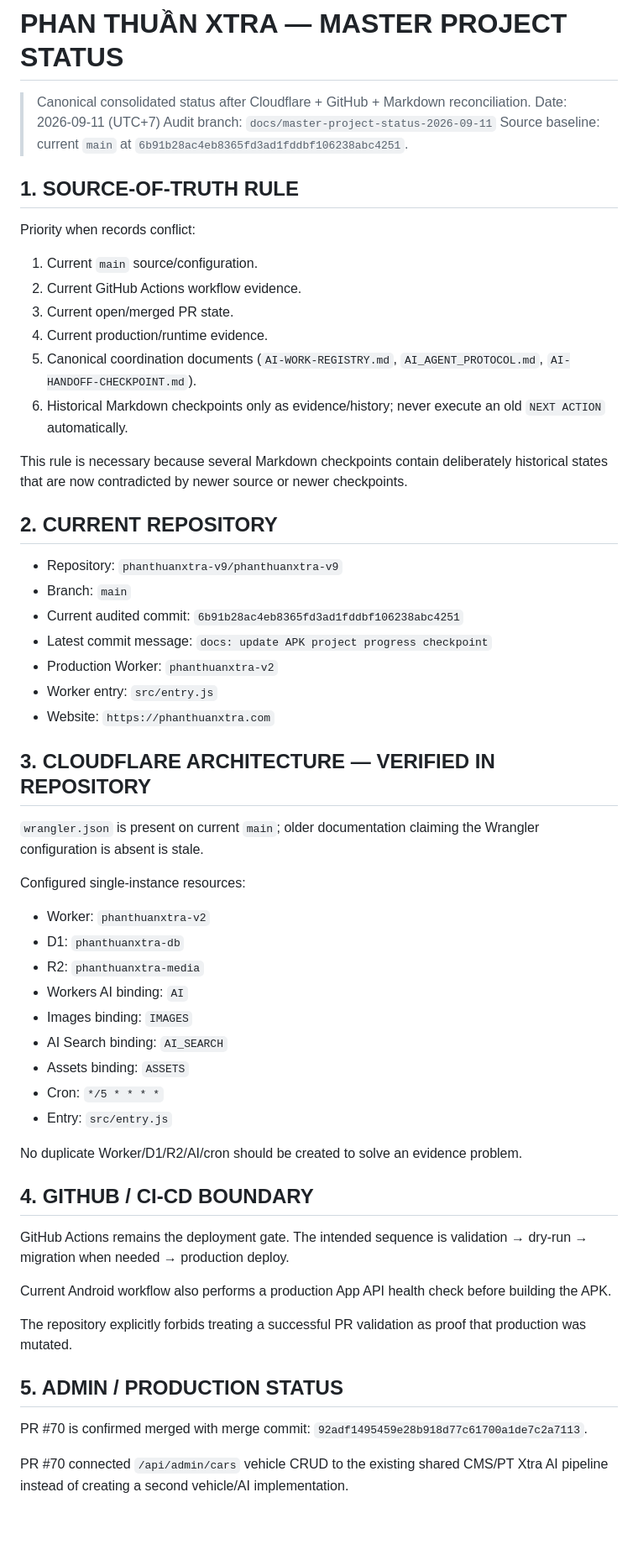
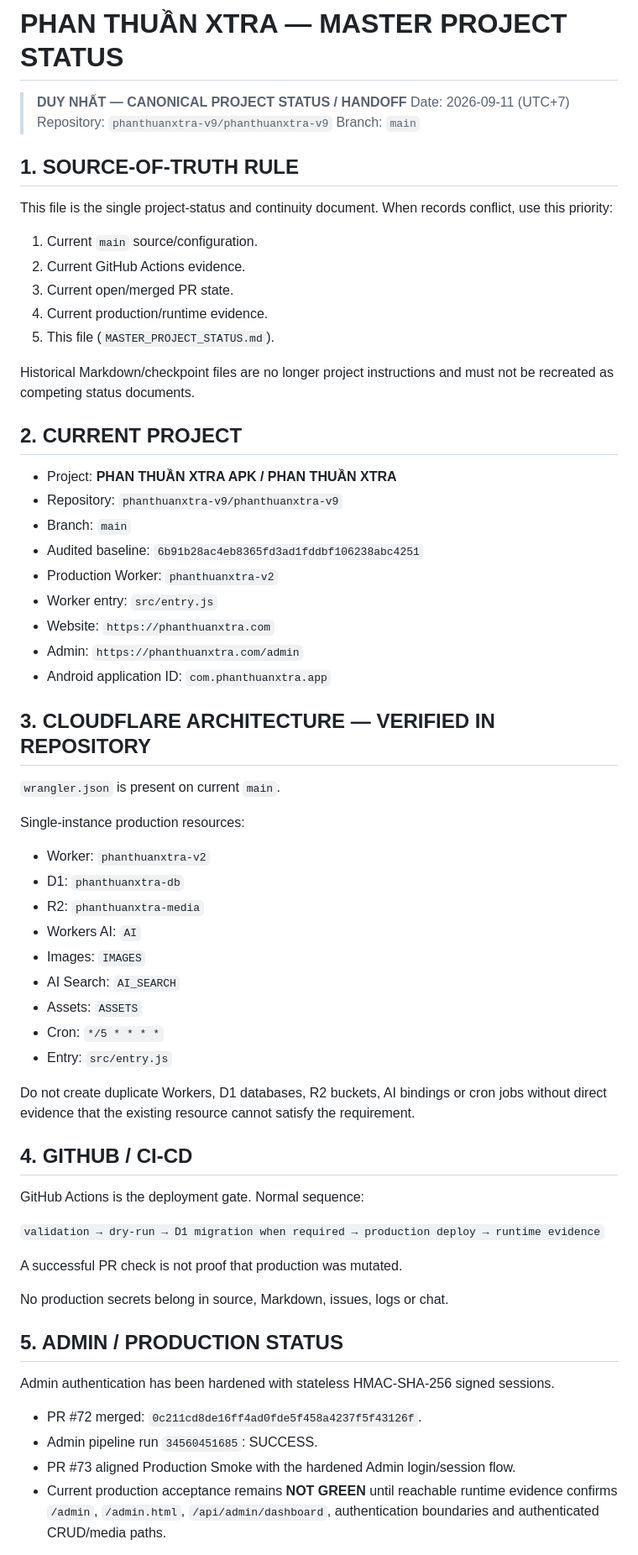
Before and after one commit to phanthuanxtra-v9/phanthuanxtra-v9, a Markdown page: MASTER_PROJECT_STATUS.md, the part around one of its changes. Shown at 84% size. Drawn GitHub-style; blank space fills up the shorter version.

```diff
--- a/MASTER_PROJECT_STATUS.md
+++ b/MASTER_PROJECT_STATUS.md
@@ -1,63 +1,67 @@
 # PHAN THUẦN XTRA — MASTER PROJECT STATUS
 
-> Canonical consolidated status after Cloudflare + GitHub + Markdown reconciliation.
+> **DUY NHẤT — CANONICAL PROJECT STATUS / HANDOFF**
 > Date: 2026-09-11 (UTC+7)
-> Audit branch: `docs/master-project-status-2026-09-11`
-> Source baseline: current `main` at `6b91b28ac4eb8365fd3ad1fddbf106238abc4251`.
+> Repository: `phanthuanxtra-v9/phanthuanxtra-v9`
+> Branch: `main`
 
 ## 1. SOURCE-OF-TRUTH RULE
 
-Priority when records conflict:
+This file is the single project-status and continuity document. When records conflict, use this priority:
 
 1. Current `main` source/configuration.
-2. Current GitHub Actions workflow evidence.
+2. Current GitHub Actions evidence.
 3. Current open/merged PR state.
 4. Current production/runtime evidence.
-5. Canonical coordination documents (`AI-WORK-REGISTRY.md`, `AI_AGENT_PROTOCOL.md`, `AI-HANDOFF-CHECKPOINT.md`).
-6. Historical Markdown checkpoints only as evidence/history; never execute an old `NEXT ACTION` automatically.
+5. This file (`MASTER_PROJECT_STATUS.md`).
 
-This rule is necessary because several Markdown checkpoints contain deliberately historical states that are now contradicted by newer source or newer checkpoints.
+Historical Markdown/checkpoint files are no longer project instructions and must not be recreated as competing status documents.
 
-## 2. CURRENT REPOSITORY
+## 2. CURRENT PROJECT
 
+- Project: **PHAN THUẦN XTRA APK / PHAN THUẦN XTRA**
 - Repository: `phanthuanxtra-v9/phanthuanxtra-v9`
 - Branch: `main`
-- Current audited commit: `6b91b28ac4eb8365fd3ad1fddbf106238abc4251`
-- Latest commit message: `docs: update APK project progress checkpoint`
+- Audited baseline: `6b91b28ac4eb8365fd3ad1fddbf106238abc4251`
 - Production Worker: `phanthuanxtra-v2`
 - Worker entry: `src/entry.js`
 - Website: `https://phanthuanxtra.com`
+- Admin: `https://phanthuanxtra.com/admin`
+- Android application ID: `com.phanthuanxtra.app`
 
 ## 3. CLOUDFLARE ARCHITECTURE — VERIFIED IN REPOSITORY
 
-`wrangler.json` is present on current `main`; older documentation claiming the Wrangler configuration is absent is stale.
+`wrangler.json` is present on current `main`.
 
-Configured single-instance resources:
-
+Single-instance production resources:
 - Worker: `phanthuanxtra-v2`
 - D1: `phanthuanxtra-db`
 - R2: `phanthuanxtra-media`
-- Workers AI binding: `AI`
-- Images binding: `IMAGES`
-- AI Search binding: `AI_SEARCH`
-- Assets binding: `ASSETS`
+- Workers AI: `AI`
+- Images: `IMAGES`
+- AI Search: `AI_SEARCH`
+- Assets: `ASSETS`
 - Cron: `*/5 * * * *`
 - Entry: `src/entry.js`
 
-No duplicate Worker/D1/R2/AI/cron should be created to solve an evidence problem.
+Do not create duplicate Workers, D1 databases, R2 buckets, AI bindings or cron jobs without direct evidence that the existing resource cannot satisfy the requirement.
 
-## 4. GITHUB / CI-CD BOUNDARY
+## 4. GITHUB / CI-CD
 
-GitHub Actions remains the deployment gate. The intended sequence is validation → dry-run → migration when needed → production deploy.
+GitHub Actions is the deployment gate. Normal sequence:
 
-Current Android workflow also performs a production App API health check before building the APK.
+`validation → dry-run → D1 migration when required → production deploy → runtime evidence`
 
-The repository explicitly forbids treating a successful PR validation as proof that production was mutated.
+A successful PR check is not proof that production was mutated.
+
+No production secrets belong in source, Markdown, issues, logs or chat.
 
 ## 5. ADMIN / PRODUCTION STATUS
 
-PR #70 is confirmed merged with merge commit:
-`92adf1495459e28b918d77c61700a1de7c2a7113`.
+Admin authentication has been hardened with stateless HMAC-SHA-256 signed sessions.
 
-PR #70 connected `/api/admin/cars` vehicle CRUD to the existing shared CMS/PT Xtra AI pipeline instead of creating a second vehicle/AI implementation.
+- PR #72 merged: `0c211cd8de16ff4ad0fde5f458a4237f5f43126f`.
+- Admin pipeline run `34560451685`: SUCCESS.
+- PR #73 aligned Production Smoke with the hardened Admin login/session flow.
+- Current production acceptance remains **NOT GREEN** until reachable runtime evidence confirms `/admin`, `/admin.html`, `/api/admin/dashboard`, authentication boundaries and authenticated CRUD/media paths.
 
```
Also changed, not shown: other parts of MASTER_PROJECT_STATUS.md (+55 -78 lines).
